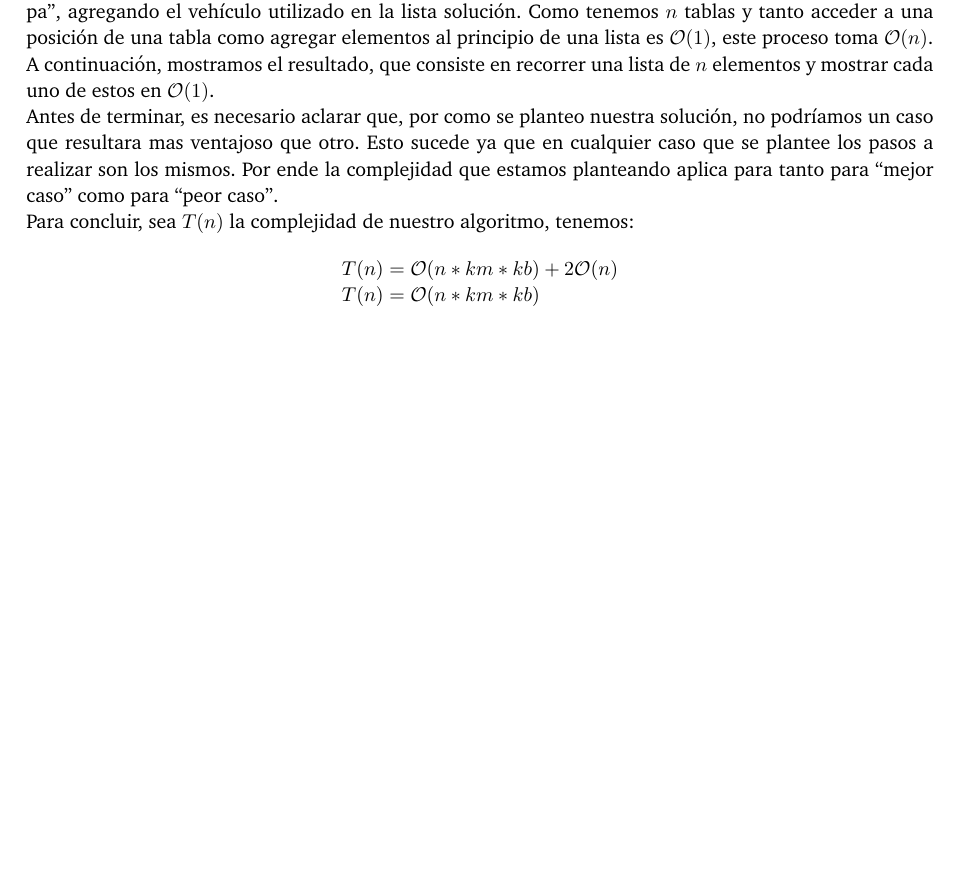
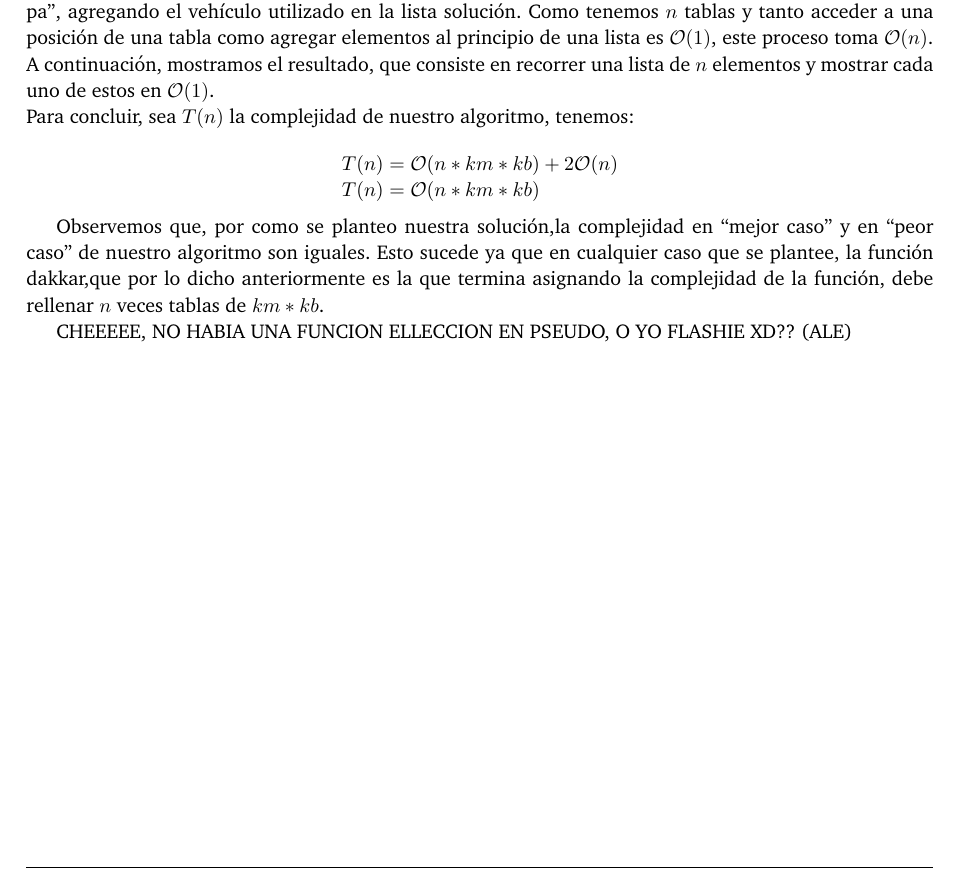
Before and after one commit to giselabelen/algo3, a LaTeX document (TP2/informe/informe.tex, which reads TP2/informe/problema1.tex): part of page 8 of 21, cut so that both start at the same text, the shorter picture padded with empty space. Compiled offline with pdfLaTeX; a LaTeX package or settings file that is missing is left out.

Commit message:
pequeño cambio a complejidad del dakkar

```diff
--- a/TP2/informe/problema1.tex
+++ b/TP2/informe/problema1.tex
@@ -132,7 +132,6 @@ Partiendo de esta base, observemos que nuestro algoritmo se encarga de rellenar
 
 Hasta aquí hemos cubierto la función {\sc Dakkar}, la cual como veremos en breve, es la que termina asginando la complejidad total del algoritmo planteado. Esto se debe a que, una vez completadas las $n$ tablas, el tiempo total incurrido se obtiene accediendo a la posición $(kb,km)$ de la última tabla generada, y luego se recorre, dependiendo de la elección del vehículo, una casilla determinada de cada tabla ``etapa'', agregando el vehículo utilizado en la lista solución. Como tenemos $n$ tablas y tanto acceder a una posición de una tabla como agregar elementos al principio de una lista es $\mathcal{O}(1)$, este proceso toma $\mathcal{O}(n)$.
 A continuación, mostramos el resultado, que consiste en recorrer una lista de $n$ elementos y mostrar cada uno de estos en $\mathcal{O}(1)$.\\
-Antes de terminar, es necesario aclarar que, por como se planteo nuestra solución, no podríamos un caso que resultara mas ventajoso que otro. Esto sucede ya que en cualquier caso que se plantee los pasos a realizar son los mismos. Por ende la complejidad que estamos planteando aplica para tanto para ``mejor caso'' como para ``peor caso''.\\
 Para concluir, sea $T(n)$ la complejidad de nuestro algoritmo, tenemos:
 
 \begin{equation*}
@@ -142,6 +141,10 @@ T(n) = \mathcal{O}(n*km*kb)
 \end{array}
 \end{equation*}
 
+Observemos que, por como se planteo nuestra solución,la complejidad en ``mejor caso'' y en ``peor caso'' de nuestro algoritmo son iguales. Esto sucede ya que en cualquier caso que se plantee, la función dakkar,que por lo dicho anteriormente es la que termina asignando la complejidad de la función, debe rellenar $n$ veces tablas de $km*kb$.
+
+CHEEEEE, NO HABIA UNA FUNCION ELLECCION EN PSEUDO, O YO FLASHIE XD?? (ALE)
+%Antes de terminar, es necesario aclarar que, por como se planteo nuestra solución, no podríamos un caso que resultara mas ventajoso que otro. Esto sucede ya que en cualquier caso que se plantee los pasos a realizar son los mismos. Por ende la complejidad que estamos planteando aplica para tanto para ``mejor caso'' como para ``peor caso''.\\
 
 \begin{figure}[!ht]
 \begin{codebox}
```
Also changed, not shown: TP2/informe/informe.pdf.
